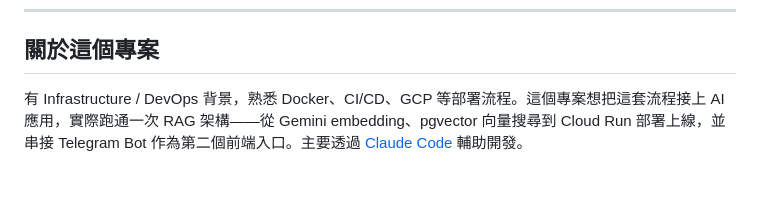
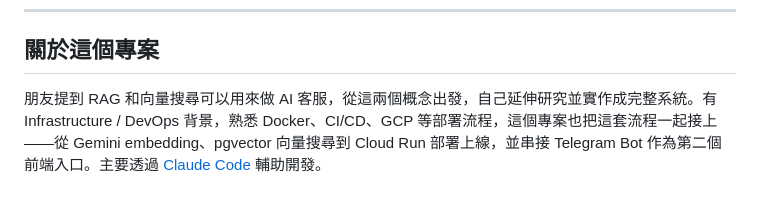
Before and after one commit to BBRenHao35/ai-customer-service, a Markdown page: README.md, the part around the change. GitHub-like rendering.

Commit message:
docs: add project origin story to about section

```diff
--- a/README.md
+++ b/README.md
@@ -438,4 +438,4 @@ Terraform 只管理「它自己建立的」或「透過 import 認識的」資
 
 ## 關於這個專案
 
-有 Infrastructure / DevOps 背景，熟悉 Docker、CI/CD、GCP 等部署流程。這個專案想把這套流程接上 AI 應用，實際跑通一次 RAG 架構——從 Gemini embedding、pgvector 向量搜尋到 Cloud Run 部署上線，並串接 Telegram Bot 作為第二個前端入口。主要透過 [Claude Code](https://claude.ai/code) 輔助開發。
+朋友提到 RAG 和向量搜尋可以用來做 AI 客服，從這兩個概念出發，自己延伸研究並實作成完整系統。有 Infrastructure / DevOps 背景，熟悉 Docker、CI/CD、GCP 等部署流程，這個專案也把這套流程一起接上——從 Gemini embedding、pgvector 向量搜尋到 Cloud Run 部署上線，並串接 Telegram Bot 作為第二個前端入口。主要透過 [Claude Code](https://claude.ai/code) 輔助開發。
```
